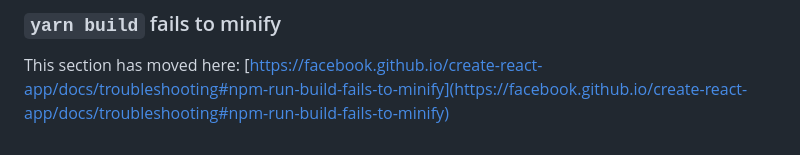
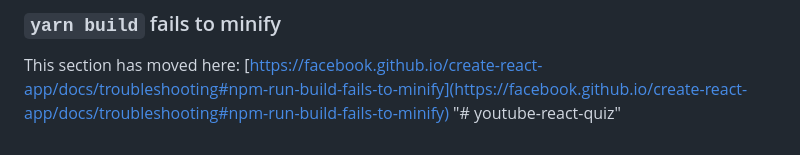
Before and after one commit to Akshit555/youtube-react-quiz, a Markdown page: README.md, the part around the change. GitHub-like rendering.

```diff
--- a/README.md
+++ b/README.md
@@ -68,3 +68,4 @@ This section has moved here: [https://facebook.github.io/create-react-app/docs/d
 ### `yarn build` fails to minify
 
 This section has moved here: [https://facebook.github.io/create-react-app/docs/troubleshooting#npm-run-build-fails-to-minify](https://facebook.github.io/create-react-app/docs/troubleshooting#npm-run-build-fails-to-minify)
+"# youtube-react-quiz"
```
